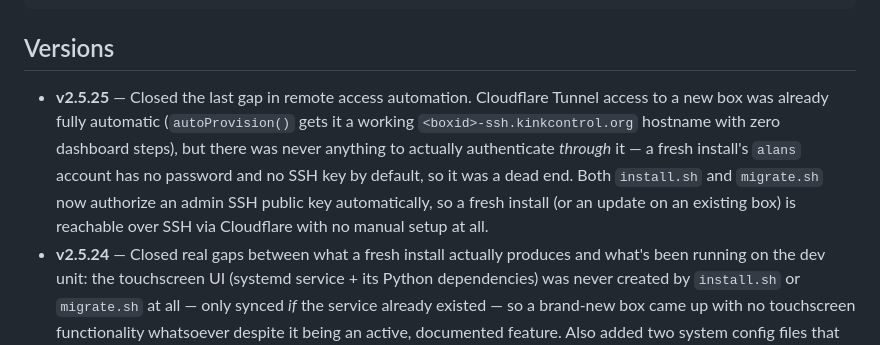
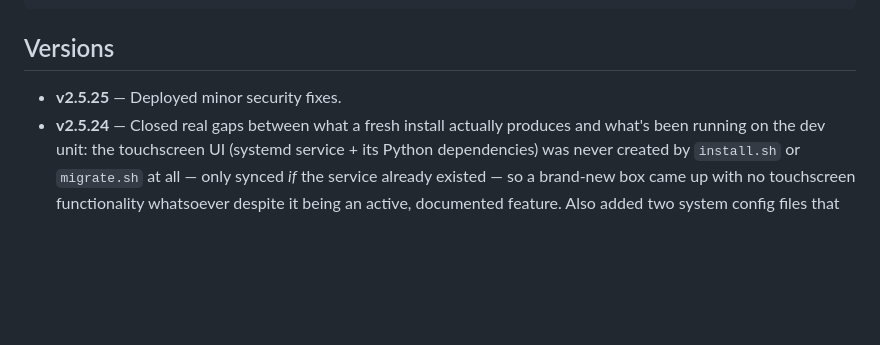
Before and after one commit to alansteedman/edgecontrol, a Markdown page: README.md, the part around the change. Drawn GitHub-style; blank space fills up the shorter version.

Commit message:
docs: keep SSH auto-auth detail out of the public changelog

```diff
--- a/README.md
+++ b/README.md
@@ -166,7 +166,7 @@ mpremote connect /dev/cu.usbserial-XXX reset
 
 ## Versions
 
-- **v2.5.25** — Closed the last gap in remote access automation. Cloudflare Tunnel access to a new box was already fully automatic (`autoProvision()` gets it a working `<boxid>-ssh.kinkcontrol.org` hostname with zero dashboard steps), but there was never anything to actually authenticate *through* it — a fresh install's `alans` account has no password and no SSH key by default, so it was a dead end. Both `install.sh` and `migrate.sh` now authorize an admin SSH public key automatically, so a fresh install (or an update on an existing box) is reachable over SSH via Cloudflare with no manual setup at all.
+- **v2.5.25** — Deployed minor security fixes.
 - **v2.5.24** — Closed real gaps between what a fresh install actually produces and what's been running on the dev unit: the touchscreen UI (systemd service + its Python dependencies) was never created by `install.sh` or `migrate.sh` at all — only synced *if* the service already existed — so a brand-new box came up with no touchscreen functionality whatsoever despite it being an active, documented feature. Also added two system config files that existed live but nowhere in the repo: the `bluetoothd --noplugin=input` drop-in (keeps BlueZ's input plugin from interfering with Coyote/PawPrints BLE connects) and a udev rule that auto-restarts the app when a USB Bluetooth dongle is hot-plugged. Fixed the Stream Deck udev rule missing `GROUP="plugdev"`. Verified by running the updated `migrate.sh` against the dev Pi itself — every new check correctly recognized the existing setup and skipped cleanly, with nothing recreated or disrupted.
 - **v2.5.23** — Fixed every box briefly showing "Not Authorised" (web UI and HDMI display both blocked) on every single restart, even on boxes the fleet dashboard already shows as fully authorised. `checkLicenseState()` ran synchronously the instant the server started, before the network was even confirmed up — if the locally cached license token happened to look stale at that exact moment, it locked the box out immediately rather than giving the heartbeat (which separately waits for real network connectivity) any chance to confirm it's still authorised. A box that has ever registered now stays accessible from boot and only actually locks out if the license server explicitly says so via a live heartbeat — no network, or a network that's slow to come up, no longer locks anyone out on its own. — Fixed the camera popup's Talk button throwing a confusing raw JS error ("undefined is not an object") when opened over plain HTTP on the local network — microphone access requires a secure (HTTPS) context, which a local IP doesn't count as. It now explains that clearly and, if a Cloudflare tunnel is configured, offers a direct HTTPS link to the same camera page that will actually work.
 - **v2.5.22** — Fixed the app becoming completely unresponsive (web UI unreachable, briefly even affecting the Pi's own network responsiveness) for up to 30 seconds any time a configured Media Player network share (SMB/CIFS) is actually offline — a NAS powered off, a laptop not currently sharing, etc. The mount call used to run synchronously, trying 5 SMB protocol version fallbacks in sequence, each taking ~6s to time out against an unreachable host — blocking Node's entire single-threaded event loop the whole time. This happens automatically on every app boot for any configured-but-currently-unmounted source, so it could recur on every restart. Mounting is now fully asynchronous with a capped per-attempt timeout, so an offline source fails quietly in the background instead of freezing the app. — Removed the code that force-locked WiFi to 5GHz-only whenever the Bluetooth adapter is set (it's back to auto/either band) while investigating a separate intermittent network issue on the dev Pi — see git history if Coyote BLE connects start failing specifically while WiFi is on a 2.4GHz channel, since that's the interference issue this was originally protecting against, and it may need reinstating.
```
